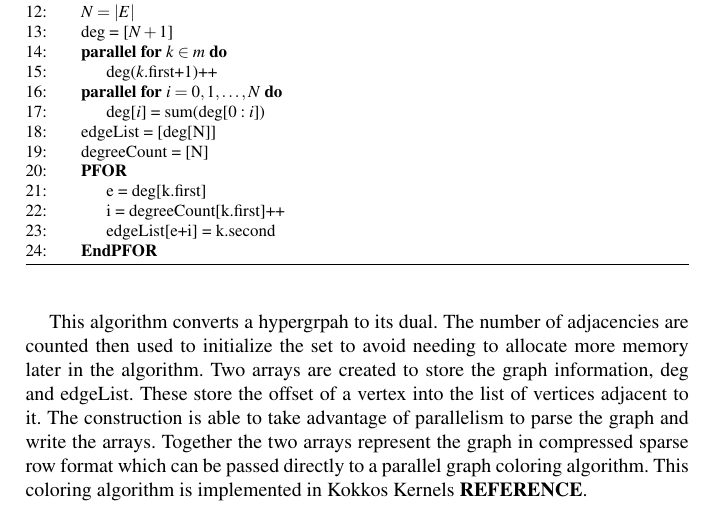
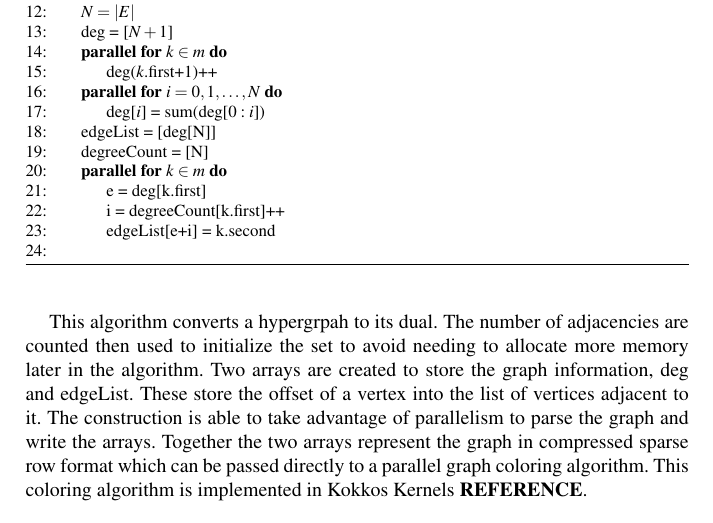
Before and after one commit to SCOREC/EnGPar-Docs, a LaTeX thesis (engpar_imr18.tex): part of page 6 of 7, cut so that both start at the same text. Compiled offline with pdfLaTeX.

Commit message:
fixed pseudocode

```diff
--- a/engpar_imr18.tex
+++ b/engpar_imr18.tex
@@ -262,5 +262,4 @@ set that stores hyperedge-to-hyperedge adjacencies. Because the information bein
 \begin{algorithm}[H]
 \caption{Dual Graph Converter}
 \label{alg:dual}
-\algloopdefx{PFor}[1]{\textbf{parallel for} #1 \textbf{do}}
-\algblock[]{PFOR}{EndPFOR}
+\algloopdefx[PFor]{PFor}[1]{\textbf{parallel for} #1 \textbf{do}}
@@ -289,12 +291,12 @@ set that stores hyperedge-to-hyperedge adjacencies. Because the information bein
     \State deg[$i$] = sum(deg[$0:i$])
   \State edgeList = [deg[N]]
   \State degreeCount = [N]
-  %\PFor{$k\in m$}
-  \PFOR
+  %\PFor {$k\in m$}
+  \START[$k\in m$]
   	\State e = deg[k.first]
     \State i = degreeCount[k.first]++
   	\State edgeList[e+i] = k.second
-  \EndPFOR
+  \END
   \EndProcedure
 \end{algorithmic}
 \end{algorithm}
```
Also changed, not shown: engpar_imr18.tex (3 more changed lines).
